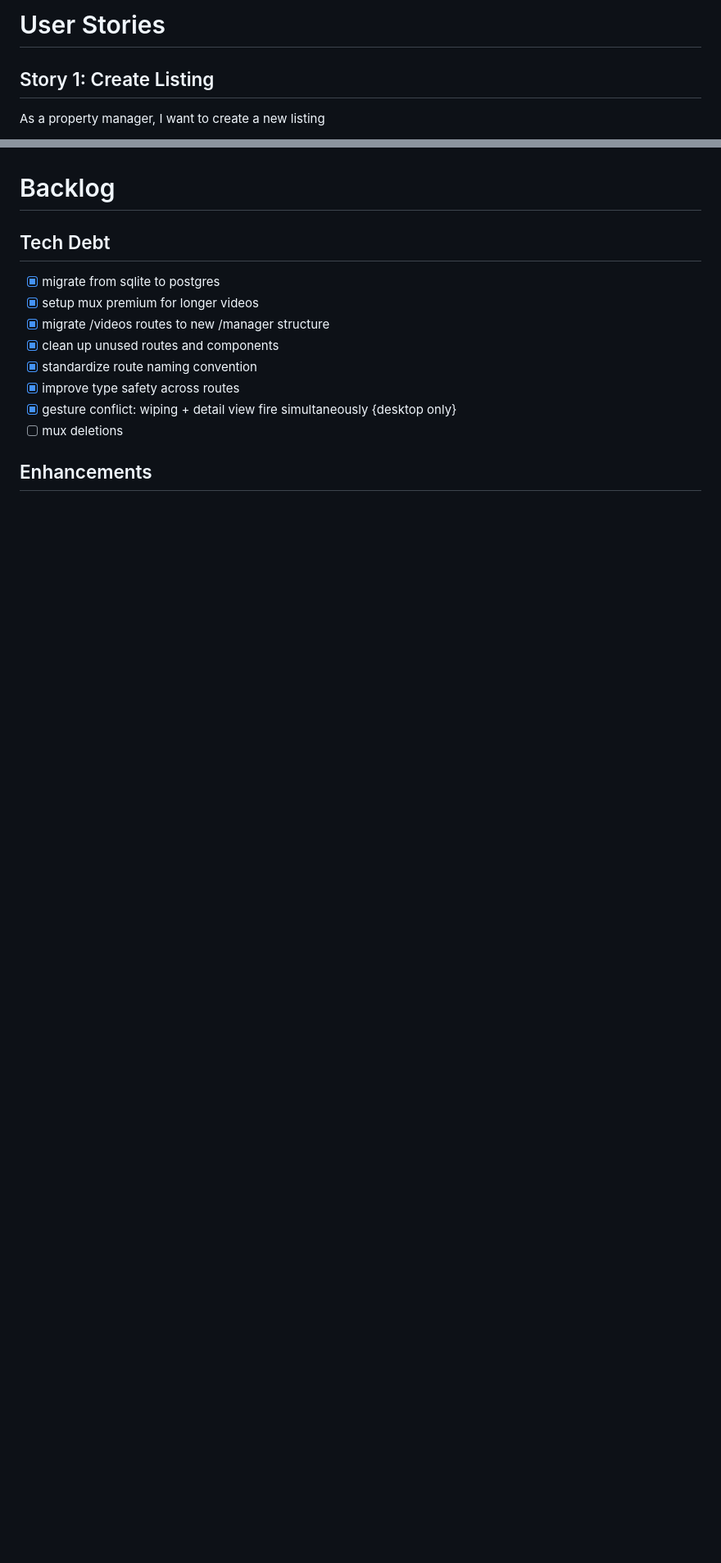
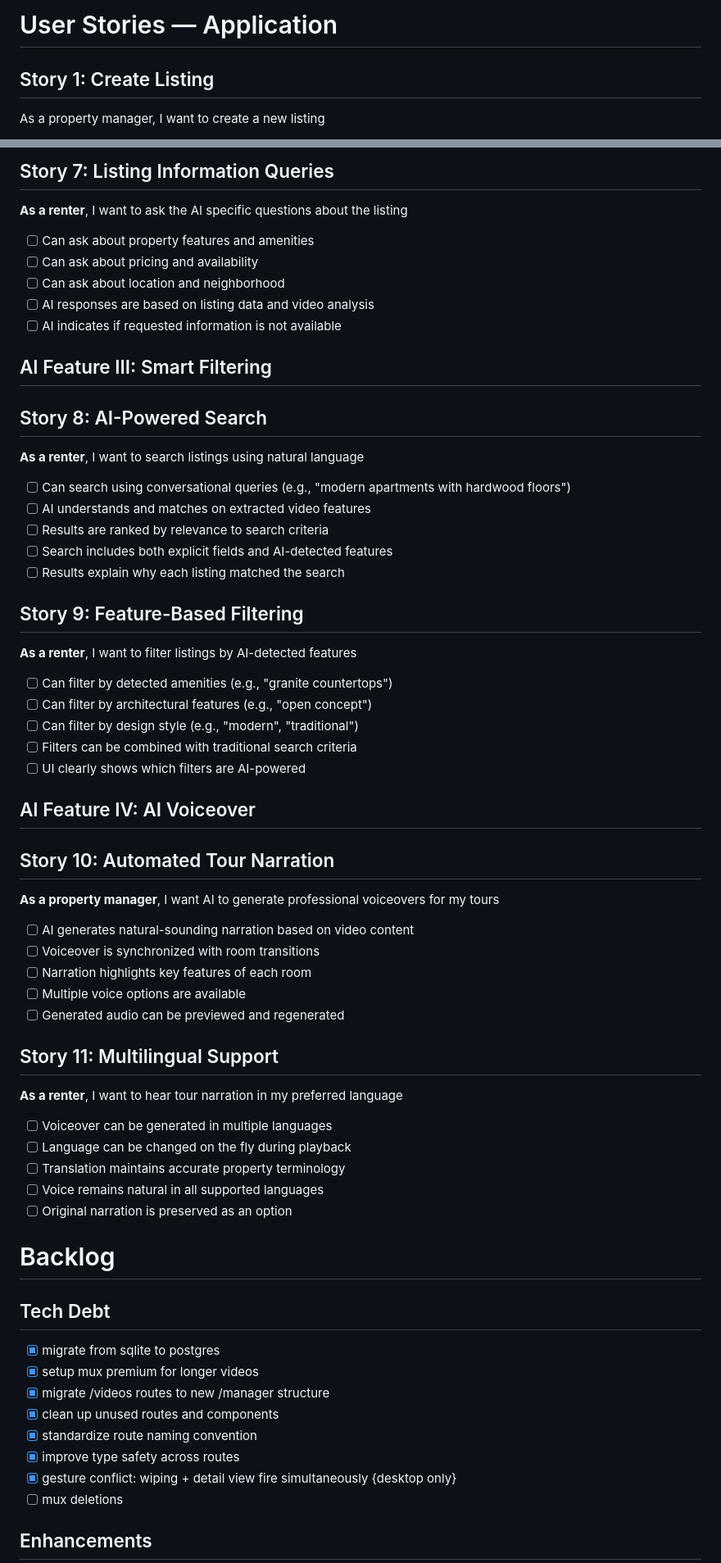
Before and after one commit to thisistheaj/tour-ai, a Markdown page: docs/requirements.md, 2 parts joined by grey strips. Shown at 82% size. GitHub-like rendering; blank space fills up the shorter version.

Commit message:
worked out user stories

```diff
--- a/docs/requirements.md
+++ b/docs/requirements.md
@@ -1,4 +1,4 @@
-# User Stories
+# User Stories — Application
 
 ## Story 1: Create Listing
 As a property manager, I want to create a new listing
@@ -57,3 +112,47 @@ As a renter, I want to contact property managers
+## Story 7: Listing Information Queries
+**As a renter**, I want to ask the AI specific questions about the listing
+- [ ] Can ask about property features and amenities
+- [ ] Can ask about pricing and availability
+- [ ] Can ask about location and neighborhood
+- [ ] AI responses are based on listing data and video analysis
+- [ ] AI indicates if requested information is not available
+
+## AI Feature III: Smart Filtering
+
+## Story 8: AI-Powered Search
+**As a renter**, I want to search listings using natural language
+- [ ] Can search using conversational queries (e.g., "modern apartments with hardwood floors")
+- [ ] AI understands and matches on extracted video features
+- [ ] Results are ranked by relevance to search criteria
+- [ ] Search includes both explicit fields and AI-detected features
+- [ ] Results explain why each listing matched the search
+
+## Story 9: Feature-Based Filtering
+**As a renter**, I want to filter listings by AI-detected features
+- [ ] Can filter by detected amenities (e.g., "granite countertops")
+- [ ] Can filter by architectural features (e.g., "open concept")
+- [ ] Can filter by design style (e.g., "modern", "traditional")
+- [ ] Filters can be combined with traditional search criteria
+- [ ] UI clearly shows which filters are AI-powered
+
+## AI Feature IV: AI Voiceover
+
+## Story 10: Automated Tour Narration
+**As a property manager**, I want AI to generate professional voiceovers for my tours
+- [ ] AI generates natural-sounding narration based on video content
+- [ ] Voiceover is synchronized with room transitions
+- [ ] Narration highlights key features of each room
+- [ ] Multiple voice options are available
+- [ ] Generated audio can be previewed and regenerated
+
+## Story 11: Multilingual Support
+**As a renter**, I want to hear tour narration in my preferred language
+- [ ] Voiceover can be generated in multiple languages
+- [ ] Language can be changed on the fly during playback
+- [ ] Translation maintains accurate property terminology
+- [ ] Voice remains natural in all supported languages
+- [ ] Original narration is preserved as an option
+
 # Backlog
 
 ## Tech Debt
```
Also changed, not shown: other parts of docs/requirements.md (+62 -20 lines).
